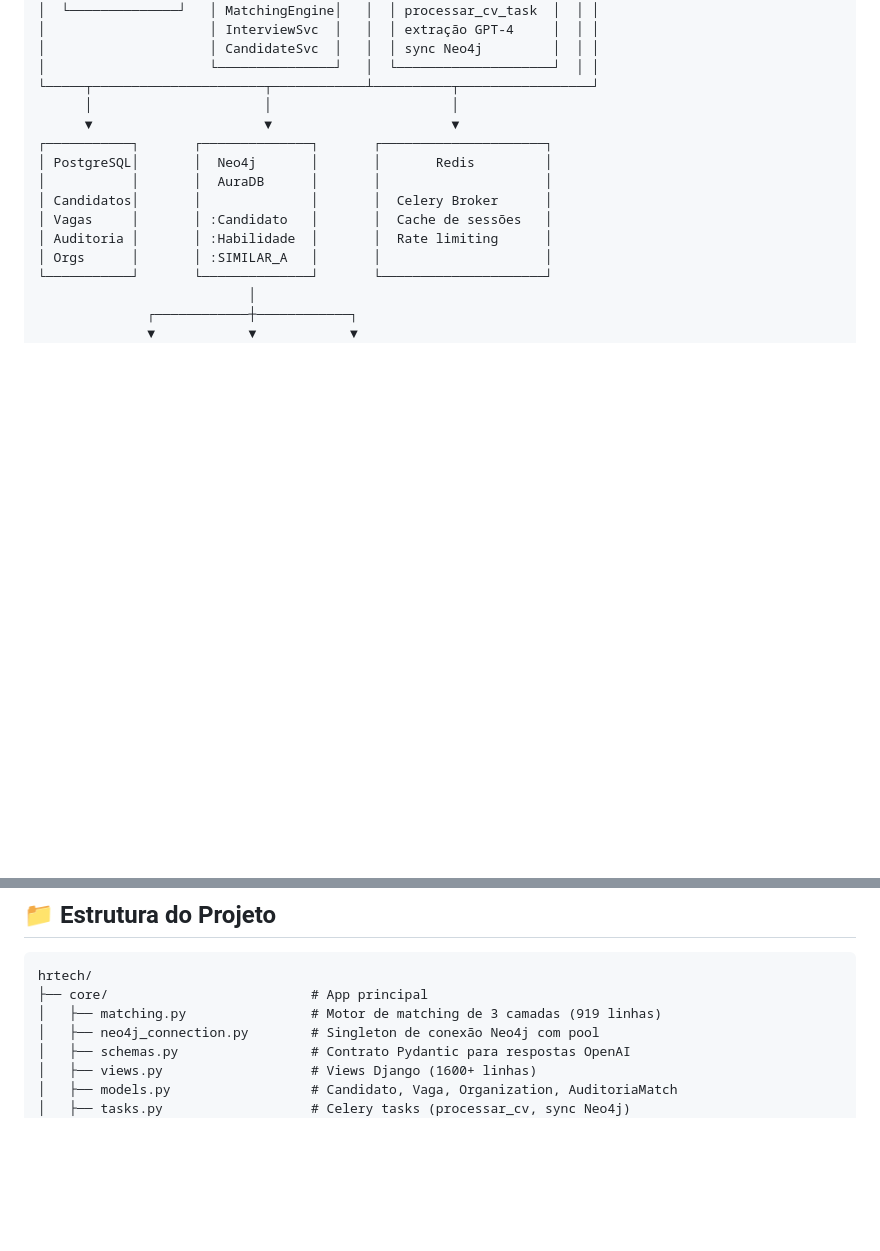
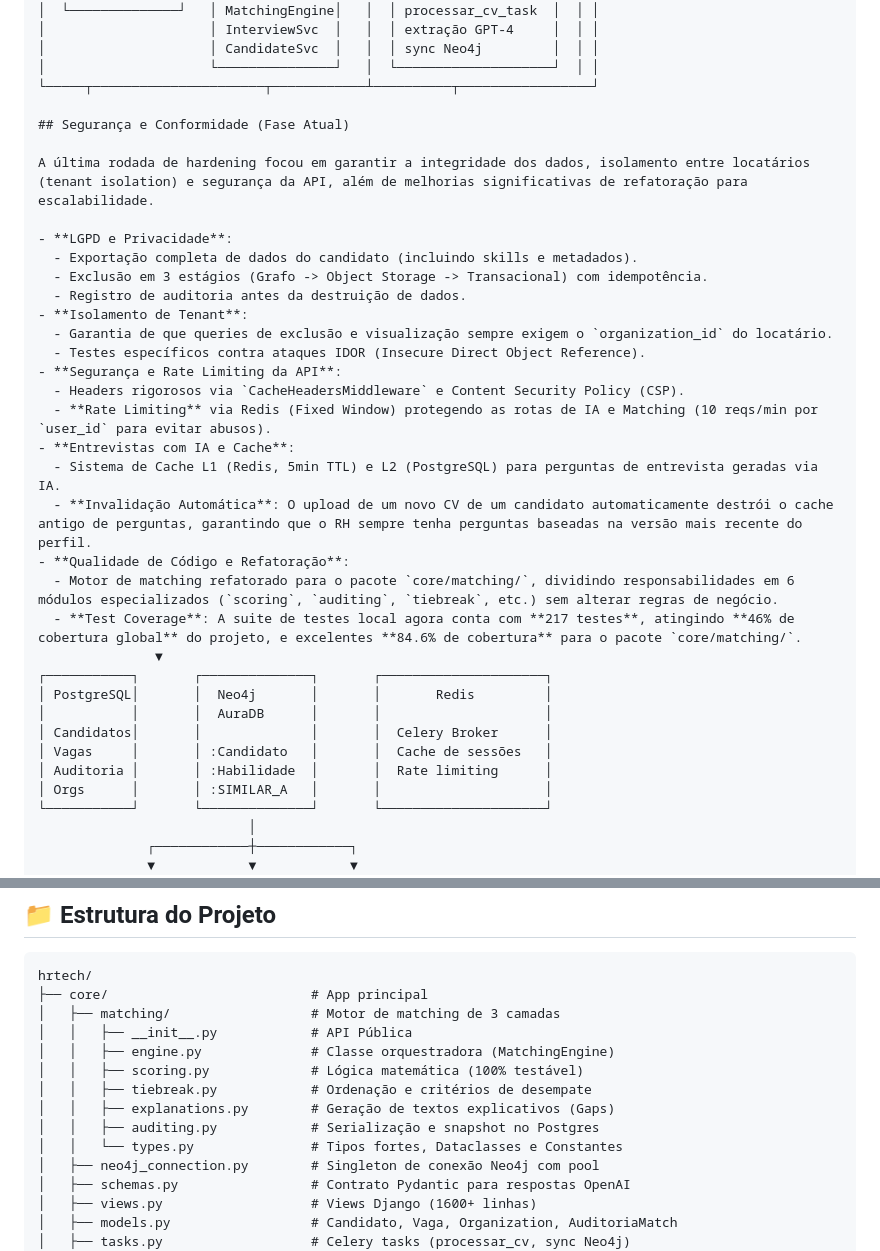
Before and after one commit to joao-luizzz/hrtech, a Markdown page: README.md, 2 parts joined by grey strips. GitHub-like rendering; blank space fills up the shorter version.

Commit message:
docs(readme): update project structure and test coverage metrics

````diff
--- a/README.md
+++ b/README.md
@@ -137,8 +137,28 @@ RETURN h.nome AS skill, r.nivel AS nivel,
 │                     │ CandidateSvc  │   │  │ sync Neo4j         │  │ │
 │                     └───────────────┘   │  └────────────────────┘  │ │
 └─────┬──────────────────────┬────────────┴──────────┬─────────────────┘
-      │                      │                       │
-      ▼                      ▼                       ▼
+
+## Segurança e Conformidade (Fase Atual)
+
+A última rodada de hardening focou em garantir a integridade dos dados, isolamento entre locatários (tenant isolation) e segurança da API, além de melhorias significativas de refatoração para escalabilidade.
+
+- **LGPD e Privacidade**:
+  - Exportação completa de dados do candidato (incluindo skills e metadados).
+  - Exclusão em 3 estágios (Grafo -> Object Storage -> Transacional) com idempotência.
+  - Registro de auditoria antes da destruição de dados.
+- **Isolamento de Tenant**:
+  - Garantia de que queries de exclusão e visualização sempre exigem o `organization_id` do locatário.
+  - Testes específicos contra ataques IDOR (Insecure Direct Object Reference).
+- **Segurança e Rate Limiting da API**:
+  - Headers rigorosos via `CacheHeadersMiddleware` e Content Security Policy (CSP).
+  - **Rate Limiting** via Redis (Fixed Window) protegendo as rotas de IA e Matching (10 reqs/min por `user_id` para evitar abusos).
+- **Entrevistas com IA e Cache**:
+  - Sistema de Cache L1 (Redis, 5min TTL) e L2 (PostgreSQL) para perguntas de entrevista geradas via IA.
+  - **Invalidação Automática**: O upload de um novo CV de um candidato automaticamente destrói o cache antigo de perguntas, garantindo que o RH sempre tenha perguntas baseadas na versão mais recente do perfil.
+- **Qualidade de Código e Refatoração**:
+  - Motor de matching refatorado para o pacote `core/matching/`, dividindo responsabilidades em 6 módulos especializados (`scoring`, `auditing`, `tiebreak`, etc.) sem alterar regras de negócio.
+  - **Test Coverage**: A suite de testes local agora conta com **217 testes**, atingindo **46% de cobertura global** do projeto, e excelentes **84.6% de cobertura** para o pacote `core/matching/`.
+               ▼
 ┌───────────┐       ┌──────────────┐       ┌─────────────────────┐
 │ PostgreSQL│       │  Neo4j       │       │       Redis         │
 │           │       │  AuraDB      │       │                     │
@@ -385,7 +405,14 @@ O projeto inclui `render.yaml` com 3 serviços:
 ```
 hrtech/
 ├── core/                          # App principal
-│   ├── matching.py                # Motor de matching de 3 camadas (919 linhas)
+│   ├── matching/                  # Motor de matching de 3 camadas
+│   │   ├── __init__.py            # API Pública
+│   │   ├── engine.py              # Classe orquestradora (MatchingEngine)
+│   │   ├── scoring.py             # Lógica matemática (100% testável)
+│   │   ├── tiebreak.py            # Ordenação e critérios de desempate
+│   │   ├── explanations.py        # Geração de textos explicativos (Gaps)
+│   │   ├── auditing.py            # Serialização e snapshot no Postgres
+│   │   └── types.py               # Tipos fortes, Dataclasses e Constantes
 │   ├── neo4j_connection.py        # Singleton de conexão Neo4j com pool
 │   ├── schemas.py                 # Contrato Pydantic para respostas OpenAI
 │   ├── views.py                   # Views Django (1600+ linhas)
````
